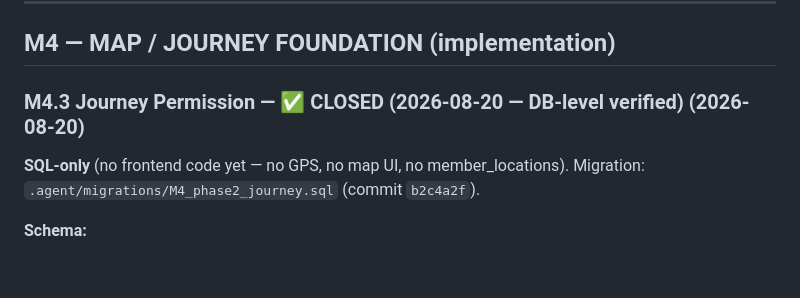
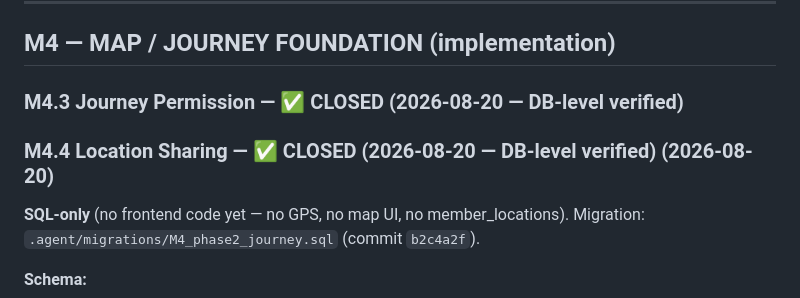
Before and after one commit to gilacoding/trippi, a Markdown page: .agent/KANBAN.md, the part around the change. Rendered like a GitHub page; blank space fills up the shorter version.

Commit message:
docs: KANBAN — M4.3 + M4.4 CLOSED (both DB-verified)

```diff
--- a/.agent/KANBAN.md
+++ b/.agent/KANBAN.md
@@ -814,7 +814,8 @@ double-joinGroup flow. Docs in commit `e545d8b`.
 
 ## M4 — MAP / JOURNEY FOUNDATION (implementation)
 
-### M4.3 Journey Permission — ✅ CLOSED (2026-08-20 — DB-level verified) (2026-08-20)
+### M4.3 Journey Permission — ✅ CLOSED (2026-08-20 — DB-level verified)
+### M4.4 Location Sharing — ✅ CLOSED (2026-08-20 — DB-level verified) (2026-08-20)
 **SQL-only** (no frontend code yet — no GPS, no map UI, no member_locations).
 Migration: `.agent/migrations/M4_phase2_journey.sql` (commit `b2c4a2f`).
 
```
